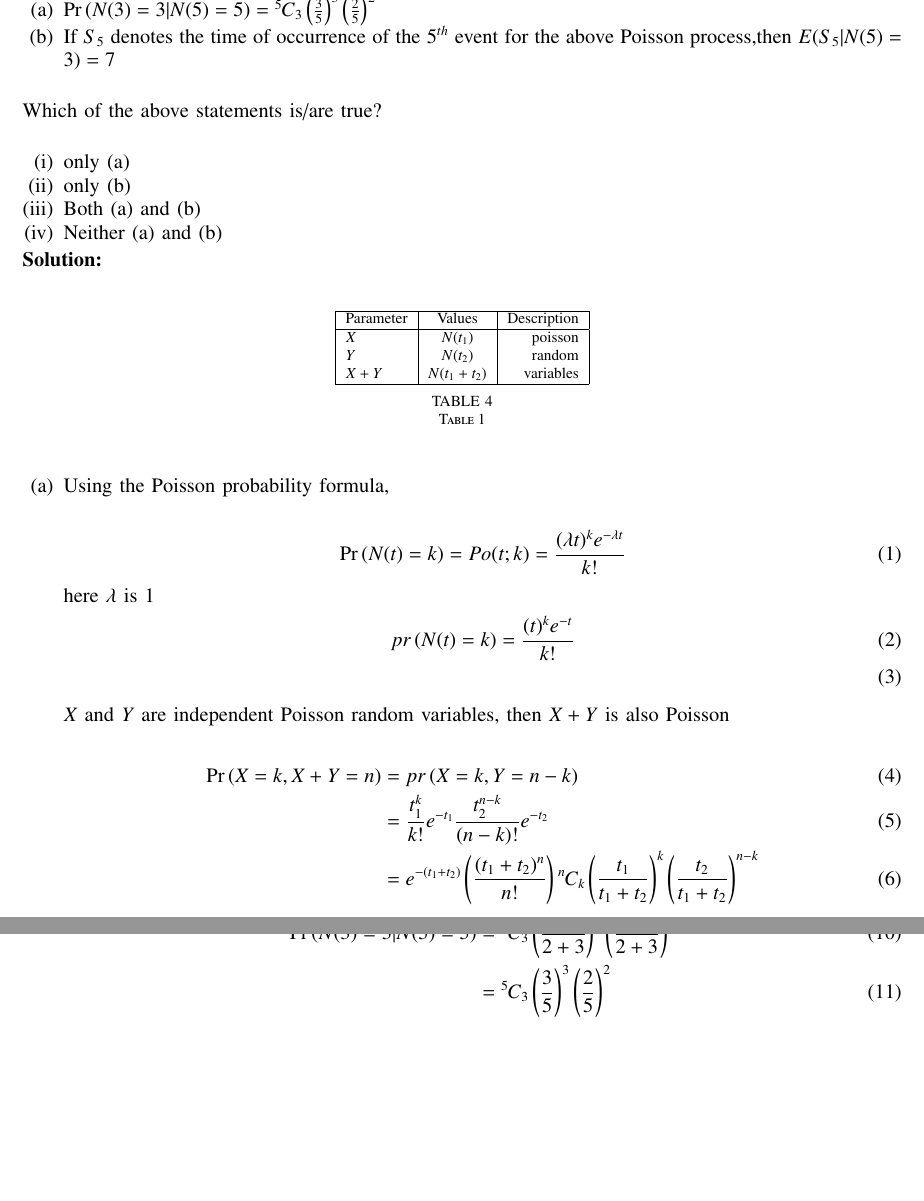
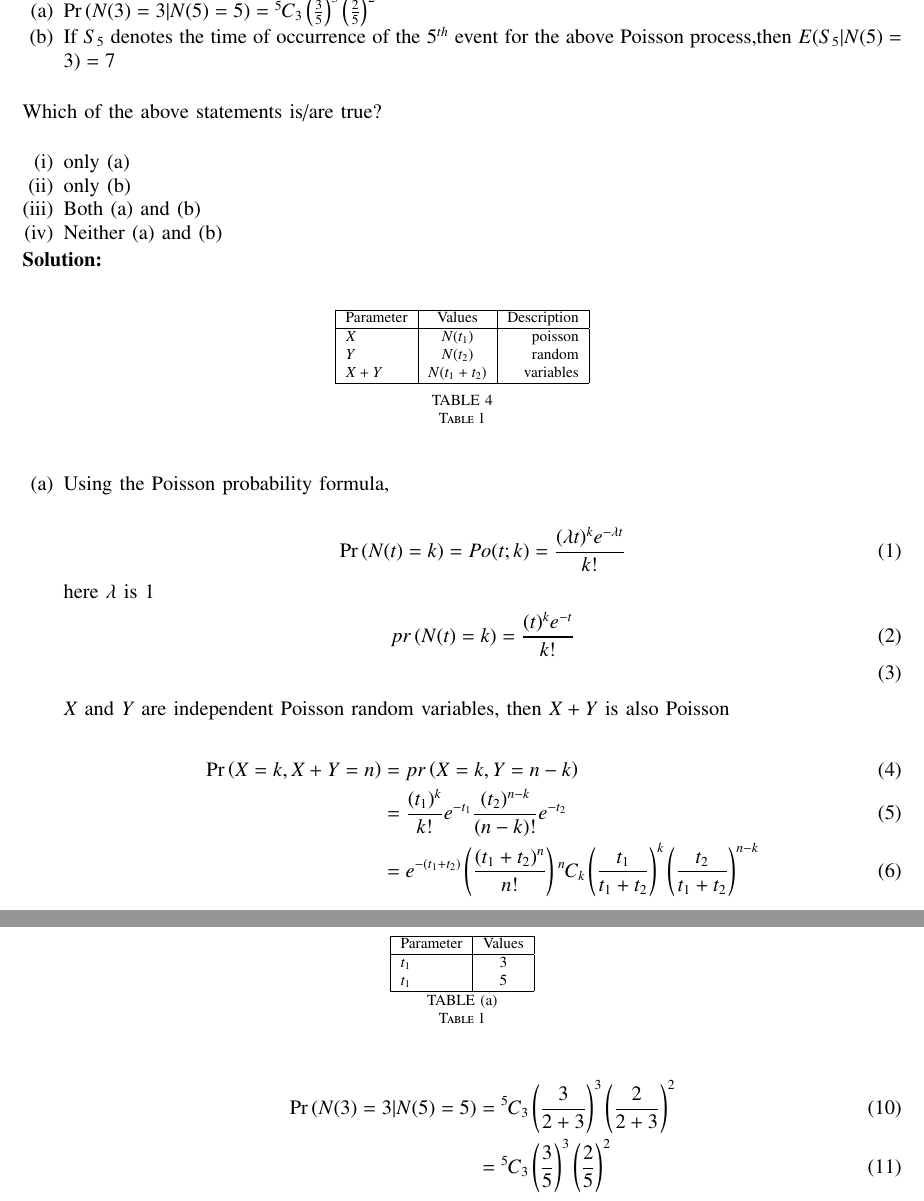
Before and after one commit to sravanthi1608/ST38, a LaTeX paper (38/main.tex): two parts of pages 1 and 2 of 2, joined at a grey line, cut at the place of the change, the shorter picture padded with empty space. Compiled offline with pdfLaTeX.

Commit message:
Add files via upload

```diff
--- a/38/main.tex
+++ b/38/main.tex
@@ -166,6 +166,19 @@ Which of the above statements is/are true?\\
  &=\comb{n}{k}\left(\frac{t_1}{t_1+t_2}\right)^k\left(\frac{t_2}{t_1+t_2}\right)^{n-k}
  \end{align}
  For the given question,
+ \begin{table}[h!]
+ \begin{center}
+    \begin{tabular}{|l|c|r|}
+    \hline
+    Parameter & Values \\
+    \hline
+    $t_1$ &  3\\
+    $t_1$&  5 \\
+    \hline
+    \end{tabular}
+    \end{center}
+    \caption{Table 1}
+\end{table}
  \begin{align}
  \pr{N(3)=3|N(5)=5}&=\comb{5}{3}\left(\frac{3}{2+3}\right)^3\left(\frac{2}{2+3}\right)^{2}\\
  &=\comb{5}{3}\left(\frac{3}{5}\right)^3\left(\frac{2}{5}\right)^{2}
```
Also changed, not shown: 38/main.pdf, 38/main.tex (2 more changed lines), 2 other files.
